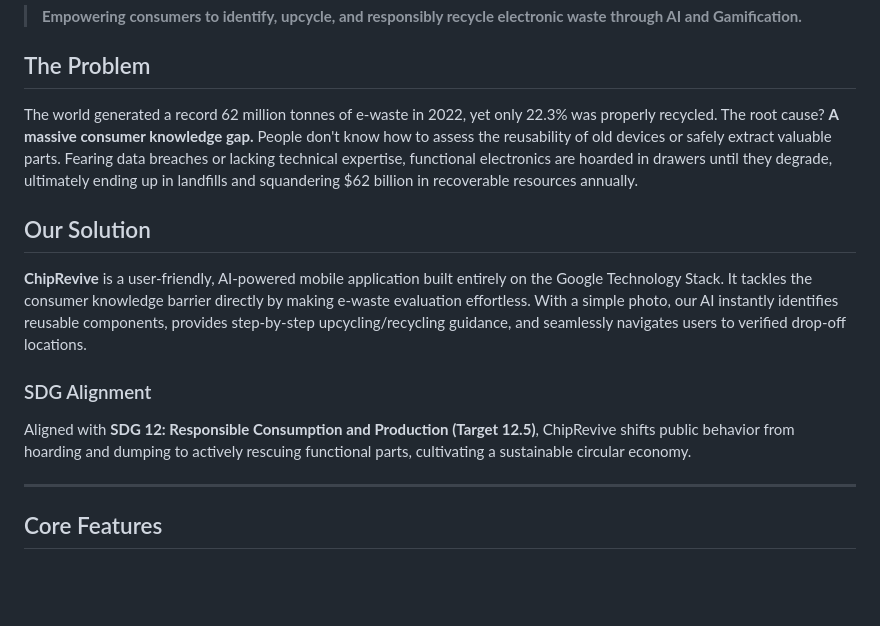
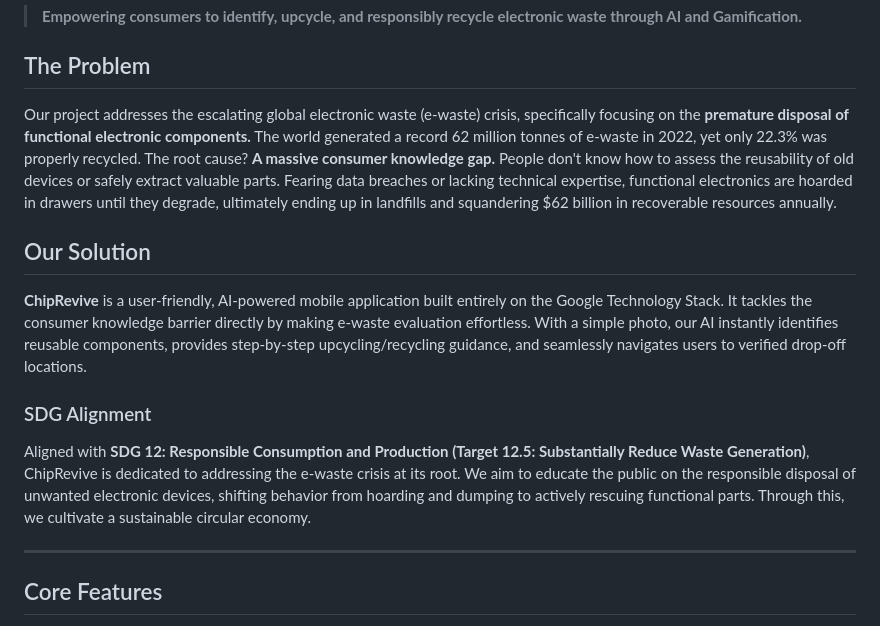
Before and after one commit to ngweiru/banana-2026, a Markdown page: README.md, the part around the change. Drawn GitHub-style; blank space fills up the shorter version.

```diff
--- a/README.md
+++ b/README.md
@@ -3,13 +3,13 @@
 > **Empowering consumers to identify, upcycle, and responsibly recycle electronic waste through AI and Gamification.**
 
 ##  The Problem
-The world generated a record 62 million tonnes of e-waste in 2022, yet only 22.3% was properly recycled.  The root cause? **A massive consumer knowledge gap.** People don't know how to assess the reusability of old devices or safely extract valuable parts. Fearing data breaches or lacking technical expertise, functional electronics are hoarded in drawers until they degrade, ultimately ending up in landfills and squandering $62 billion in recoverable resources annually.
+Our project addresses the escalating global electronic waste (e-waste) crisis, specifically focusing on the **premature disposal of functional electronic components.** The world generated a record 62 million tonnes of e-waste in 2022, yet only 22.3% was properly recycled.  The root cause? **A massive consumer knowledge gap.** People don't know how to assess the reusability of old devices or safely extract valuable parts. Fearing data breaches or lacking technical expertise, functional electronics are hoarded in drawers until they degrade, ultimately ending up in landfills and squandering $62 billion in recoverable resources annually.
 
 ##  Our Solution
 **ChipRevive** is a user-friendly, AI-powered mobile application built entirely on the Google Technology Stack. It tackles the consumer knowledge barrier directly by making e-waste evaluation effortless. With a simple photo, our AI instantly identifies reusable components, provides step-by-step upcycling/recycling guidance, and seamlessly navigates users to verified drop-off locations.
 
 ###  SDG Alignment
-Aligned with **SDG 12: Responsible Consumption and Production (Target 12.5)**, ChipRevive shifts public behavior from hoarding and dumping to actively rescuing functional parts, cultivating a sustainable circular economy.
+Aligned with **SDG 12: Responsible Consumption and Production (Target 12.5: Substantially Reduce Waste Generation)**, ChipRevive is dedicated to addressing the e-waste crisis at its root. We aim to educate the public on the responsible disposal of unwanted electronic devices, shifting behavior from hoarding and dumping to actively rescuing functional parts. Through this, we cultivate a sustainable circular economy.
 
 ---
 
```
